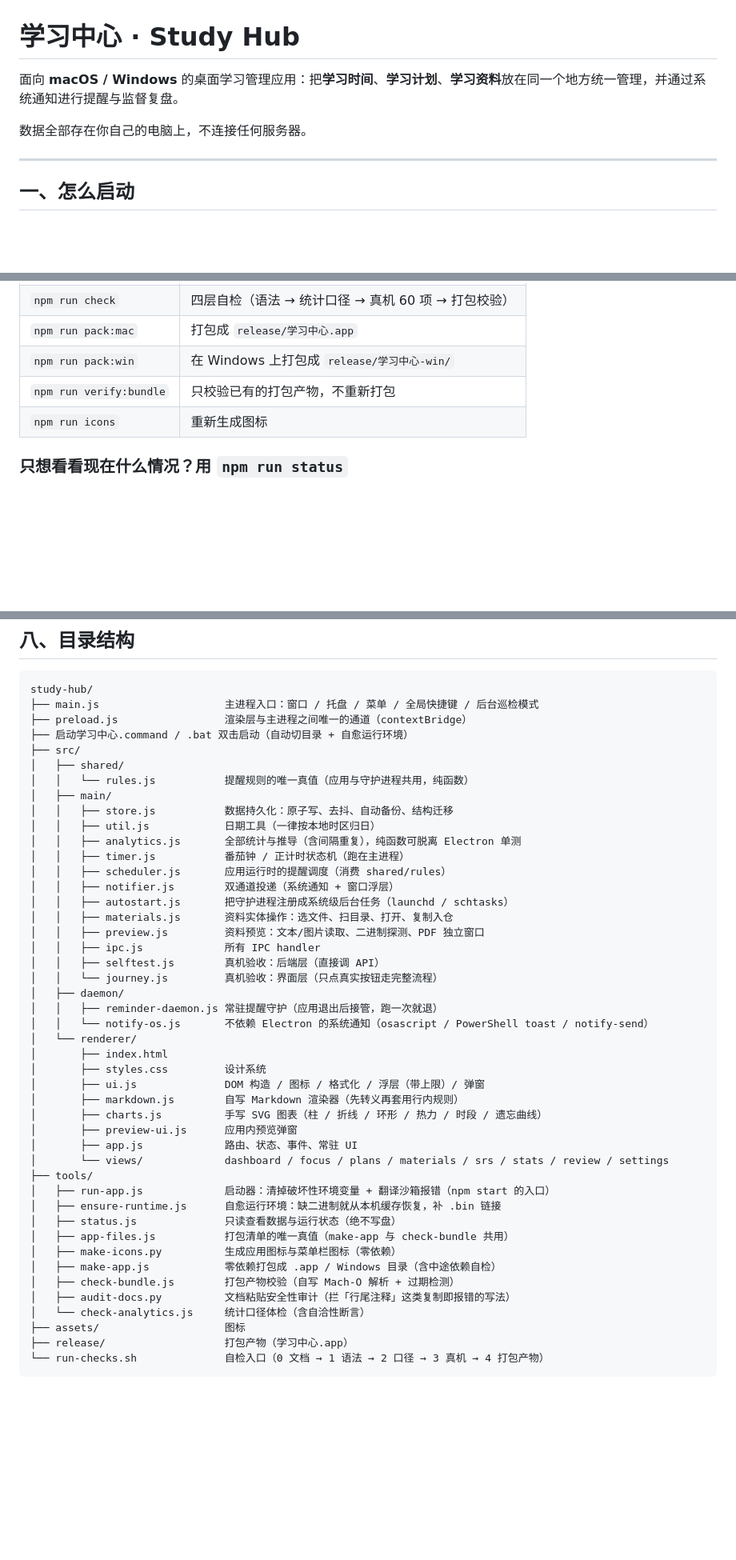
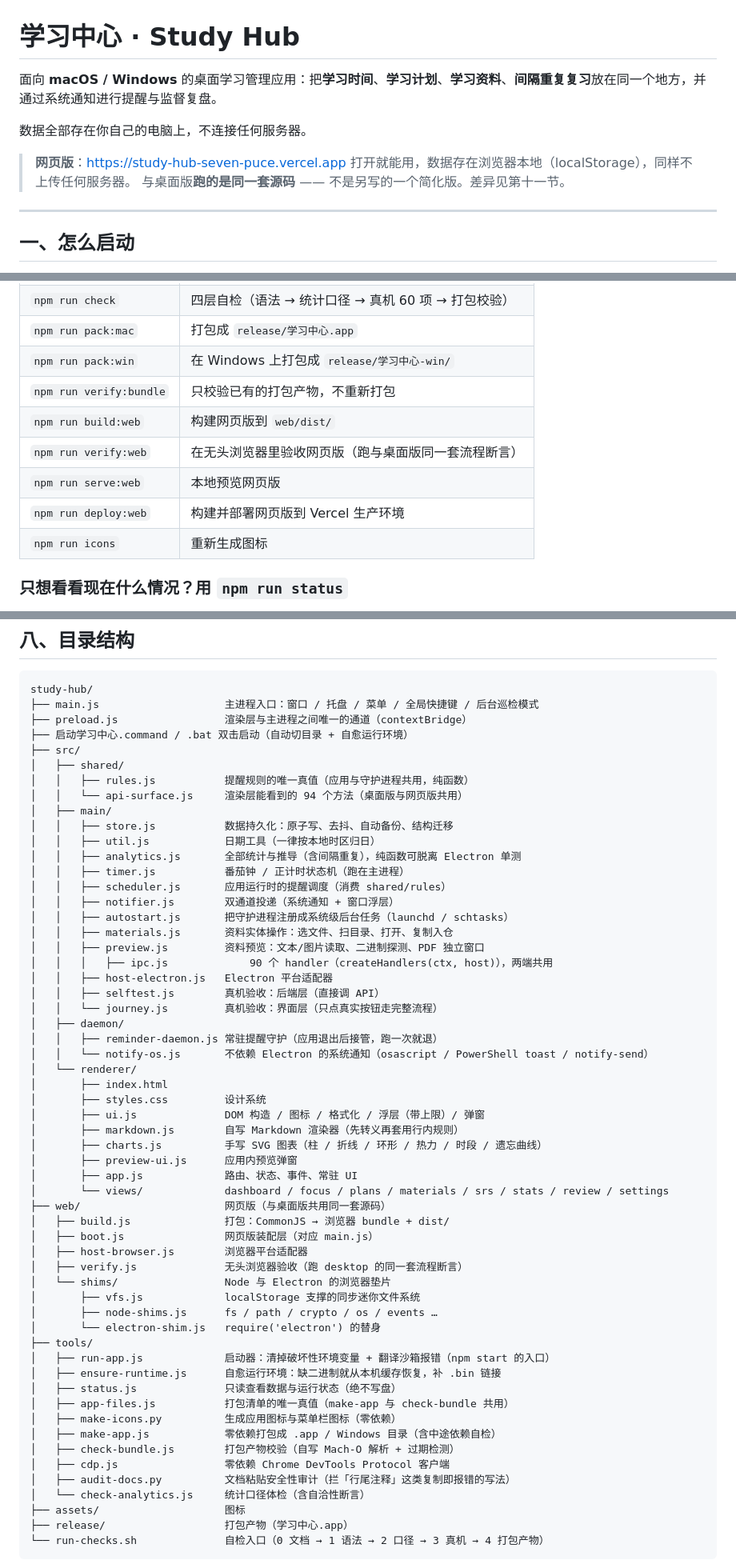
Before and after one commit to Ahhfs1758/study-hub, a Markdown page: README.md, 3 parts joined by grey strips. Shown at 80% size. GitHub-like rendering; blank space fills up the shorter version.

Commit message:
文档：补网页版说明、能力差异表、部署与验收方式
- README 新增「十一、网页版」：讲清为什么不是重写、怎么证明两端一致、能力差异如实列表
- 命令表与目录结构补上 web/ 与新增工具
- 线上地址写在开头，访客一眼能看到

```diff
--- a/README.md
+++ b/README.md
@@ -1,8 +1,12 @@
 # 学习中心 · Study Hub
 
-面向 **macOS / Windows** 的桌面学习管理应用：把**学习时间**、**学习计划**、**学习资料**放在同一个地方统一管理，并通过系统通知进行提醒与监督复盘。
+面向 **macOS / Windows** 的桌面学习管理应用：把**学习时间**、**学习计划**、**学习资料**、**间隔重复复习**放在同一个地方，并通过系统通知进行提醒与监督复盘。
 
 数据全部存在你自己的电脑上，不连接任何服务器。
+
+> **网页版**：<https://study-hub-seven-puce.vercel.app>
+> 打开就能用，数据存在浏览器本地（localStorage），同样不上传任何服务器。
+> 与桌面版**跑的是同一套源码** —— 不是另写的一个简化版。差异见第十一节。
 
 ---
 
@@ -65,6 +69,10 @@ npm start
 | `npm run pack:mac` | 打包成 `release/学习中心.app` |
 | `npm run pack:win` | 在 Windows 上打包成 `release/学习中心-win/` |
 | `npm run verify:bundle` | 只校验已有的打包产物，不重新打包 |
+| `npm run build:web` | 构建网页版到 `web/dist/` |
+| `npm run verify:web` | 在无头浏览器里验收网页版（跑与桌面版同一套流程断言） |
+| `npm run serve:web` | 本地预览网页版 |
+| `npm run deploy:web` | 构建并部署网页版到 Vercel 生产环境 |
 | `npm run icons` | 重新生成图标 |
 
 ### 只想看看现在什么情况？用 `npm run status`
@@ -354,7 +362,8 @@ study-hub/
 ├── 启动学习中心.command / .bat 双击启动（自动切目录 + 自愈运行环境）
 ├── src/
 │   ├── shared/
-│   │   └── rules.js           提醒规则的唯一真值（应用与守护进程共用，纯函数）
+│   │   ├── rules.js           提醒规则的唯一真值（应用与守护进程共用，纯函数）
+│   │   └── api-surface.js     渲染层能看到的 94 个方法（桌面版与网页版共用）
 │   ├── main/
 │   │   ├── store.js           数据持久化：原子写、去抖、自动备份、结构迁移
 │   │   ├── util.js            日期工具（一律按本地时区归日）
@@ -365,7 +374,8 @@ study-hub/
 │   │   ├── autostart.js       把守护进程注册成系统级后台任务（launchd / schtasks）
 │   │   ├── materials.js       资料实体操作：选文件、扫目录、打开、复制入仓
 │   │   ├── preview.js         资料预览：文本/图片读取、二进制探测、PDF 独立窗口
-│   │   ├── ipc.js             所有 IPC handler
+│   │   │   ├── ipc.js             90 个 handler（createHandlers(ctx, host)），两端共用
+│   │   ├── host-electron.js   Electron 平台适配器
 │   │   ├── selftest.js        真机验收：后端层（直接调 API）
 │   │   └── journey.js         真机验收：界面层（只点真实按钮走完整流程）
 │   ├── daemon/
@@ -380,6 +390,15 @@ study-hub/
 │       ├── preview-ui.js      应用内预览弹窗
 │       ├── app.js             路由、状态、事件、常驻 UI
 │       └── views/             dashboard / focus / plans / materials / srs / stats / review / settings
+├── web/                       网页版（与桌面版共用同一套源码）
+│   ├── build.js               打包：CommonJS → 浏览器 bundle + dist/
+│   ├── boot.js                网页版装配层（对应 main.js）
+│   ├── host-browser.js        浏览器平台适配器
+│   ├── verify.js              无头浏览器验收（跑 desktop 的同一套流程断言）
+│   └── shims/                 Node 与 Electron 的浏览器垫片
+│       ├── vfs.js             localStorage 支撑的同步迷你文件系统
+│       ├── node-shims.js      fs / path / crypto / os / events …
+│       └── electron-shim.js   require('electron') 的替身
 ├── tools/
 │   ├── run-app.js             启动器：清掉破坏性环境变量 + 翻译沙箱报错（npm start 的入口）
 │   ├── ensure-runtime.js      自愈运行环境：缺二进制就从本机缓存恢复，补 .bin 链接
@@ -388,6 +407,7 @@ study-hub/
 │   ├── make-icons.py          生成应用图标与菜单栏图标（零依赖）
 │   ├── make-app.js            零依赖打包成 .app / Windows 目录（含中途依赖自检）
 │   ├── check-bundle.js        打包产物校验（自写 Mach-O 解析 + 过期检测）
+│   ├── cdp.js                 零依赖 Chrome DevTools Protocol 客户端
 │   ├── audit-docs.py          文档粘贴安全性审计（拦「行尾注释」这类复制即报错的写法）
 │   └── check-analytics.js     统计口径体检（含自洽性断言）
 ├── assets/                    图标
```
Also changed, not shown: other parts of README.md (+75 -0 lines).
